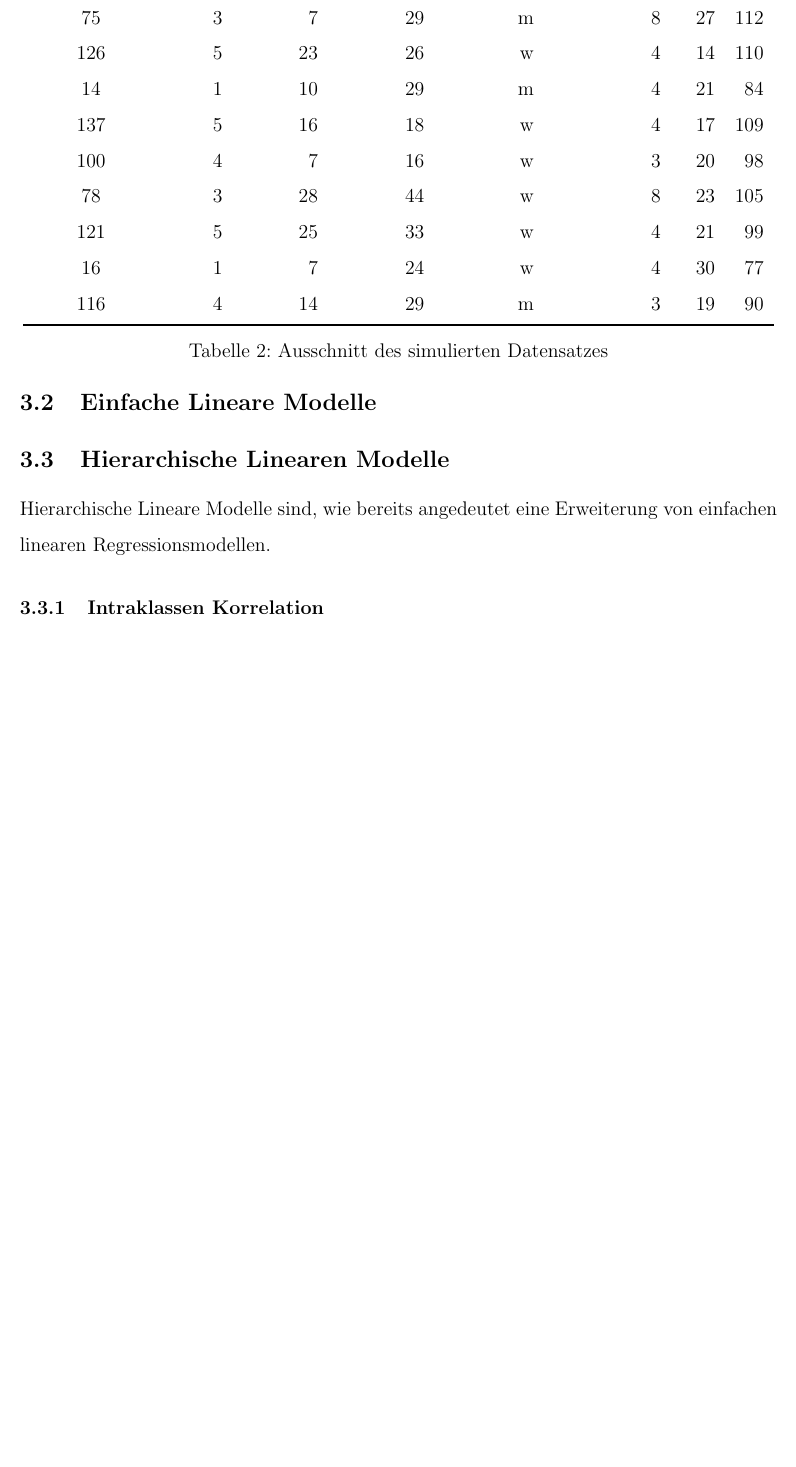
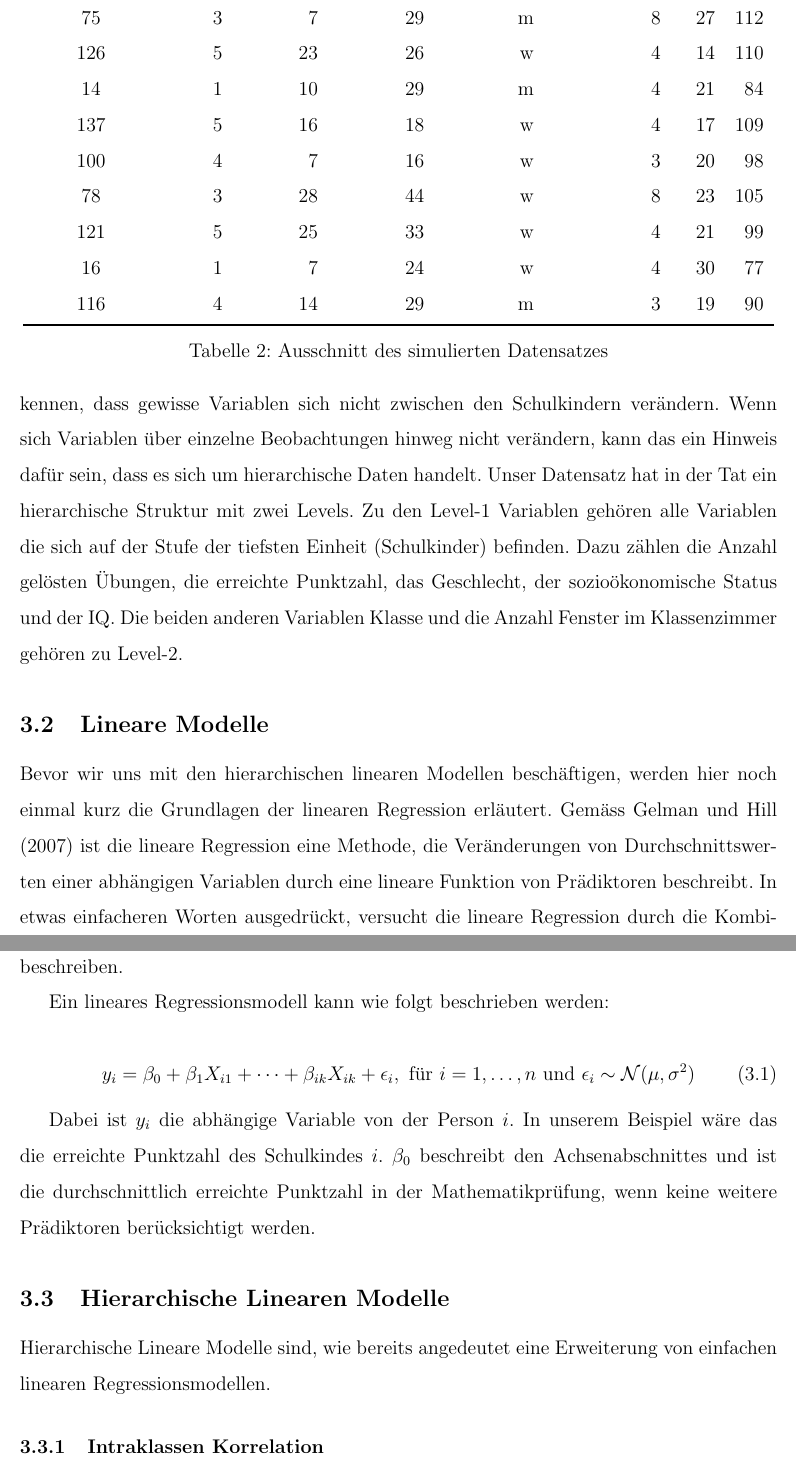
Before and after one commit to noboss93/master_thesis, a LaTeX document (Versionen/masterarbeit_multilevelanalysis.tex): part of page 11 of 15 before the commit and two parts of pages 11 and 12 of 16 after it, the two joined at a grey line, cut so that both start at the same text, the shorter picture padded with empty space. Compiled offline with pdfLaTeX.

Commit message:
starting linear regression section

```diff
--- a/Versionen/masterarbeit_multilevelanalysis.tex
+++ b/Versionen/masterarbeit_multilevelanalysis.tex
@@ -75,7 +75,6 @@
 
 \renewcommand{\baselinestretch}{1.5}
 \numberwithin{equation}{section}
-\numberwithin{equation}{subsection}
 
 
 
@@ -170,7 +169,20 @@ In den folgenden Abschnitten wird die Theorie anhand eines Beispieldatensatzes e
 \label{tab:beispiel_theorie}
 \end{table}
 
-\subsection{Einfache Lineare Modelle}
+Betrachtet man die Ausprägung einzelner Variablen des Datensatzes, kann man erkennen, dass gewisse Variablen sich nicht zwischen den Schulkindern verändern. Wenn sich Variablen über einzelne Beobachtungen hinweg nicht verändern, kann das ein Hinweis dafür sein, dass es sich um hierarchische Daten handelt. Unser Datensatz hat in der Tat ein hierarchische Struktur mit zwei Levels. Zu den Level-1 Variablen gehören alle Variablen die sich auf der Stufe der tiefsten Einheit (Schulkinder) befinden. Dazu zählen die Anzahl gelösten Übungen, die erreichte Punktzahl, das Geschlecht, der sozioökonomische Status und der IQ. Die beiden anderen Variablen Klasse und die Anzahl Fenster im Klassenzimmer gehören zu Level-2.
+
+\subsection{Lineare Modelle}
+Bevor wir uns mit den hierarchischen linearen Modellen beschäftigen, werden hier noch einmal kurz die Grundlagen der linearen Regression erläutert. Gemäss Gelman und Hill \citeyearpar{andrew_data} ist die lineare Regression eine Methode, die Veränderungen von Durchschnittswerten einer abhängigen Variablen durch eine lineare Funktion von Prädiktoren beschreibt. In etwas einfacheren Worten ausgedrückt, versucht die lineare Regression durch die Kombination von unabhängigen Variablen die mittlere Ausprägung einer abhängigen Variable zu beschreiben.
+
+Ein lineares Regressionsmodell kann wie folgt beschrieben werden:
+
+\begin{equation}
+y_{i} = \beta_{0} + \beta_{1}X_{i1} + \dots + \beta_{ik}X_{ik} + \epsilon_{i}, \text{ für } i = 1, \dots, n \text{ und } \epsilon_{i} \sim \mathcal{N}(\mu,\sigma^{2})
+\end{equation}
+
+Dabei ist $y_{i}$ die abhängige Variable von der Person $i$. In unserem Beispiel wäre das die erreichte Punktzahl des Schulkindes $i$. $\beta_0$ beschreibt den Achsenabschnittes und ist die durchschnittlich erreichte Punktzahl in der Mathematikprüfung, wenn keine weitere Prädiktoren berücksichtigt werden.
+
+
 
 \subsection{Hierarchische Linearen Modelle}
 Hierarchische Lineare Modelle sind, wie bereits angedeutet eine Erweiterung von einfachen linearen Regressionsmodellen.
```
Also changed, not shown: Versionen/masterarbeit_multilevelanalysis.bbl, Versionen/masterarbeit_multilevelanalysis.pdf, Versionen/masterarbeit_multilevelanalysis.tex (2 more changed lines), 7 other files.
